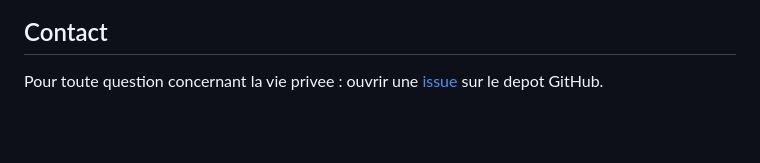
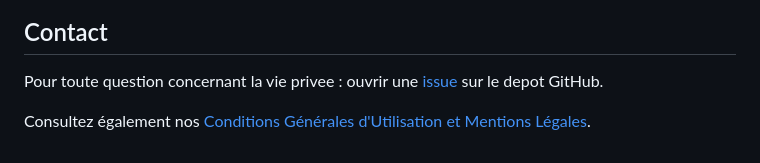
Before and after one commit to SofianeBel/myramadan, a Markdown page: PRIVACY.md, the part around the change. Rendered like a GitHub page; blank space fills up the shorter version.

```diff
--- a/PRIVACY.md
+++ b/PRIVACY.md
@@ -82,3 +82,5 @@ Toute modification sera documentee dans ce fichier avec la date de mise a jour.
 ## Contact
 
 Pour toute question concernant la vie privee : ouvrir une [issue](https://github.com/SofianeBel/myramadan/issues) sur le depot GitHub.
+
+Consultez également nos [Conditions Générales d'Utilisation et Mentions Légales](CGU.md).
```
Also changed, not shown: CGU.md (added, +61 -0 lines), README.md (+1 -0 lines).
